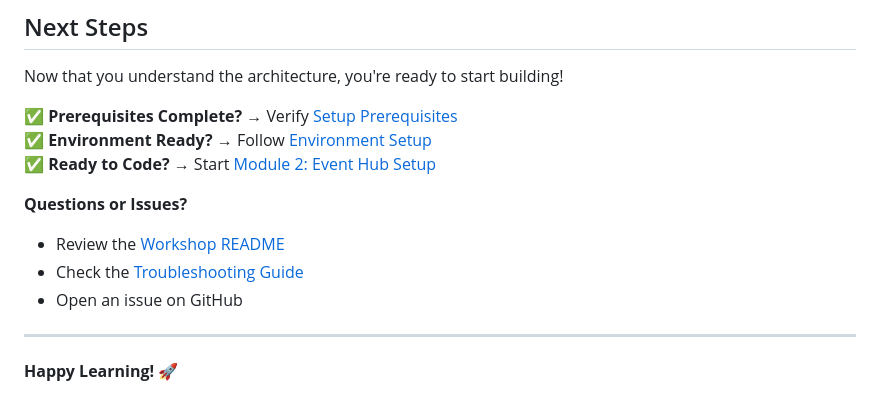
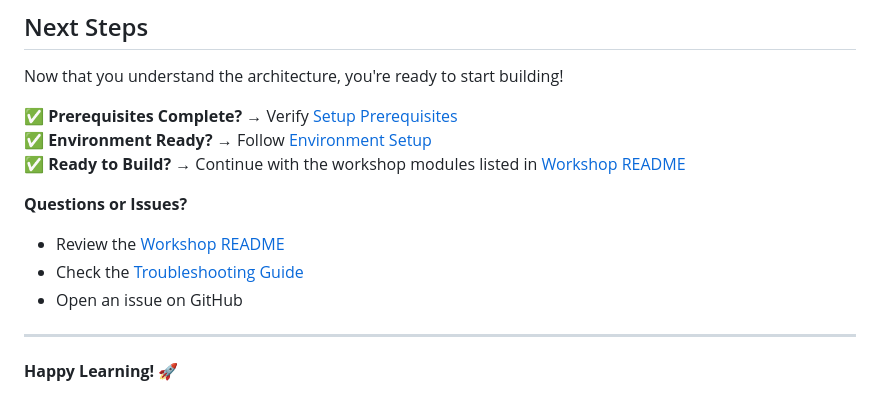
Before and after one commit to flthibau/Fabric-SAP-Idocs, a Markdown page: workshop/docs/architecture.md, the part around one of its changes. GitHub-like rendering.

Commit message:
Fix broken links in architecture documentation
Co-authored-by: flthibau <42817899+flthibau@users.noreply.github.com>

```diff
--- a/workshop/docs/architecture.md
+++ b/workshop/docs/architecture.md
@@ -1034,7 +1034,7 @@ Now that you understand the architecture, you're ready to start building!
 
 ✅ **Prerequisites Complete?** → Verify [Setup Prerequisites](../setup/prerequisites.md)
 ✅ **Environment Ready?** → Follow [Environment Setup](../setup/environment-setup.md)
-✅ **Ready to Code?** → Start [Module 2: Event Hub Setup](../labs/module2-eventhub-setup.md)
+✅ **Ready to Build?** → Continue with the workshop modules listed in [Workshop README](../README.md#-workshop-modules)
 
 **Questions or Issues?**
 - Review the [Workshop README](../README.md)
```
Also changed, not shown: other parts of workshop/docs/architecture.md (+1 -1 lines).
